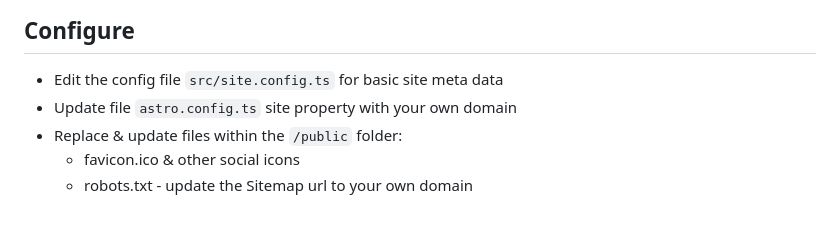
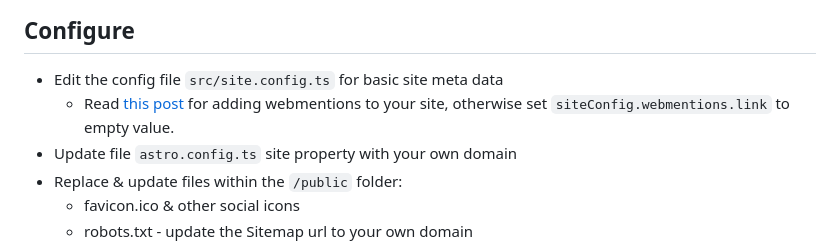
Before and after one commit to chrismwilliams/astro-theme-cactus, a Markdown page: README.md, the part around one of its changes. GitHub-like rendering; blank space fills up the shorter version.

Commit message:
create webmention setup post and README

```diff
--- a/README.md
+++ b/README.md
@@ -72,6 +73,7 @@ Replace pnpm with your choice of npm / yarn
 ## Configure
 
 - Edit the config file `src/site.config.ts` for basic site meta data
+  - Read [this post](http://astro-theme-cactus.netlify.app/posts/webmentions/) for adding webmentions to your site, otherwise set `siteConfig.webmentions.link` to empty value.
 - Update file `astro.config.ts` site property with your own domain
 - Replace & update files within the `/public` folder:
   - favicon.ico & other social icons
```
Also changed, not shown: other parts of README.md (+1 -0 lines), 2 other files.
